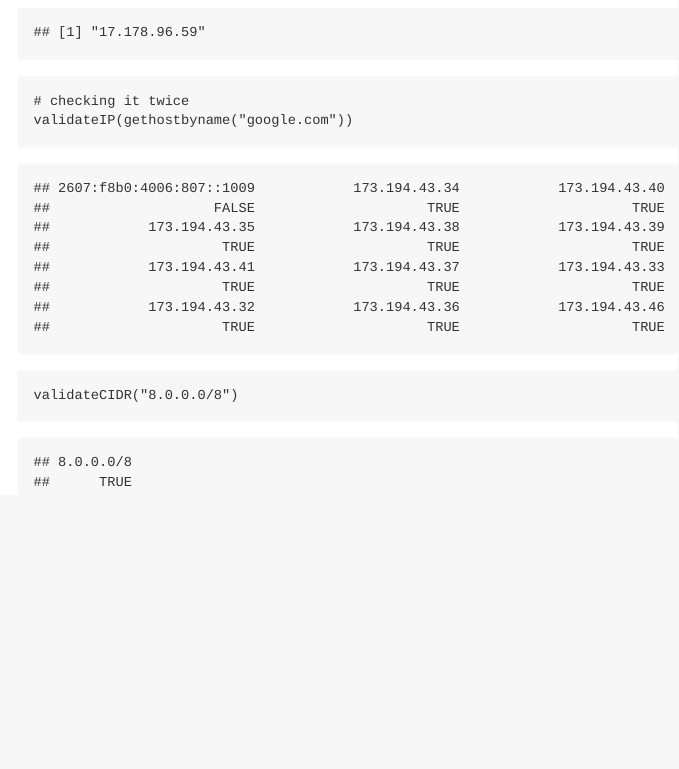
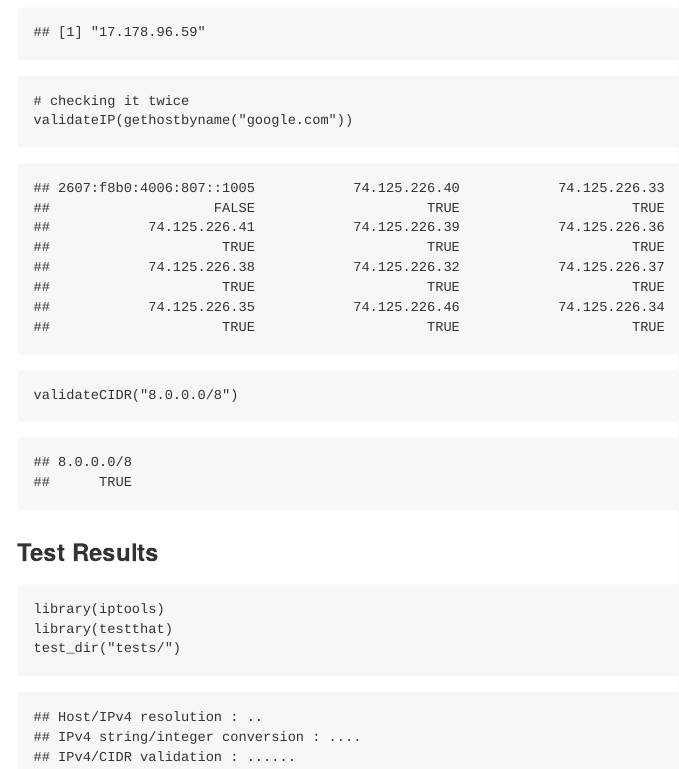
Before and after one commit to hrbrmstr/iptools, an R Markdown document (README.Rmd): the page in a window 1100 px wide, from 1510 px down. The pictures show the output file README.md that the author committed with the source, drawn offline in the style of GitHub.

Commit message:
added tests

````diff
--- a/README.Rmd
+++ b/README.Rmd
@@ -55,3 +55,12 @@ validateIP(gethostbyname("google.com"))
 
 validateCIDR("8.0.0.0/8")
 ```
+
+### Test Results
+
+```{r}
+library(iptools)
+library(testthat)
+test_dir("tests/", lis)
+
+```
````
Also changed, not shown: README.md, 3 other files.
